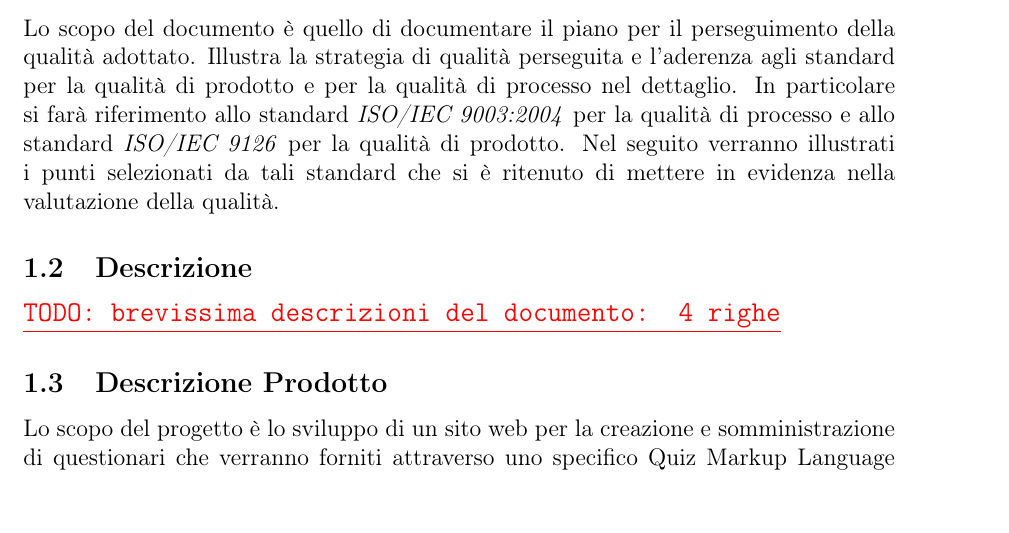
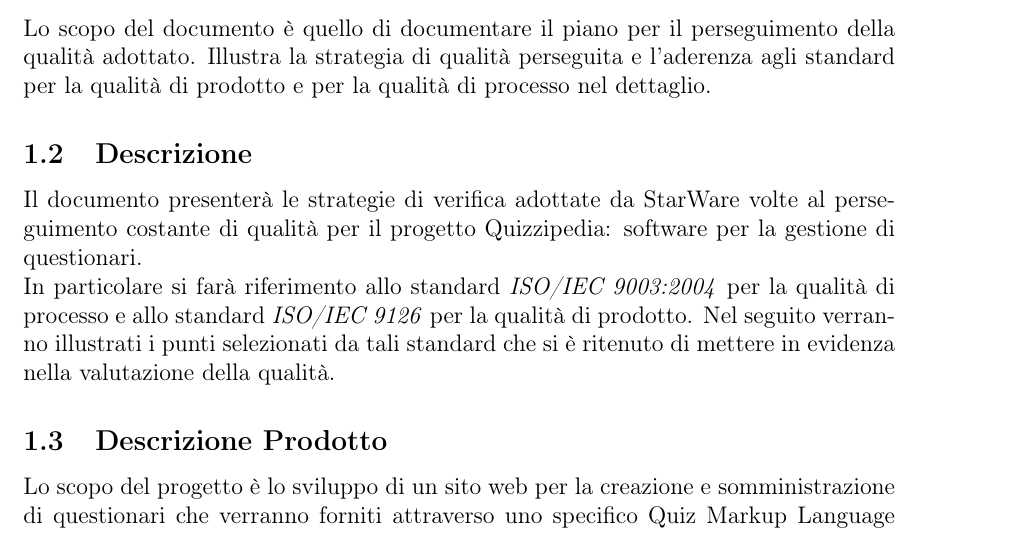
Before and after one commit to waltersandon/starware.swe15, a LaTeX document (doc/1_RR/esterni/PianoDiQualifica/PianoDiQualifica.tex): part of page 6 of 23 before the commit and part of page 6 of 24 after it, cut so that both start at the same text. Compiled offline with pdfLaTeX.

Commit message:
[PdQ] Messo apposto le sezioni scopo e Descrizione del documento

```diff
--- a/doc/1_RR/esterni/PianoDiQualifica/PianoDiQualifica.tex
+++ b/doc/1_RR/esterni/PianoDiQualifica/PianoDiQualifica.tex
@@ -113,10 +113,12 @@
 
 \section{Introduzione}
 \subsection{Scopo}
-Lo scopo del documento è quello di documentare il piano per il perseguimento della qualità adottato. Illustra la strategia di qualità perseguita e l'aderenza agli standard per la qualità di prodotto e per la qualità di processo nel dettaglio. In particolare si farà riferimento allo standard \textit{ISO/IEC 9003:2004} per la qualità di processo e allo standard \textit{ISO/IEC 9126} per la qualità di prodotto. Nel seguito verranno illustrati i punti selezionati da tali standard che si è ritenuto di mettere in evidenza nella valutazione della qualità.
+Lo scopo del documento è quello di documentare il piano per il perseguimento della qualità adottato. Illustra la strategia di qualità perseguita e l'aderenza agli standard per la qualità di prodotto e per la qualità di processo nel dettaglio.
 
 \subsection{Descrizione}
-\TODO{brevissima descrizioni del documento: 4 righe}
+Il documento presenterà  le strategie di verifica adottate da \nomeGruppo{} volte al
+perseguimento costante di  qualità per il progetto \prjL{}.\\
+In particolare si farà riferimento allo standard \textit{ISO/IEC 9003:2004} per la qualità di processo e allo standard \textit{ISO/IEC 9126} per la qualità di prodotto. Nel seguito verranno illustrati i punti selezionati da tali standard che si è ritenuto di mettere in evidenza nella valutazione della qualità.
 
 \subsection{Descrizione Prodotto}
 Lo scopo del progetto è lo sviluppo di un sito web per la creazione e somministrazione di questionari che verranno forniti attraverso uno specifico Quiz Markup Language (\mgls{qml}). L'obiettivo è quello di creare un \mgls{software} che in una prima istanza assegni e poi valuti questionari, specifici ad un determinato utente, costruiti da insegnanti che reperiscono le domande dei test da un archivio suddiviso per argomento.
```
